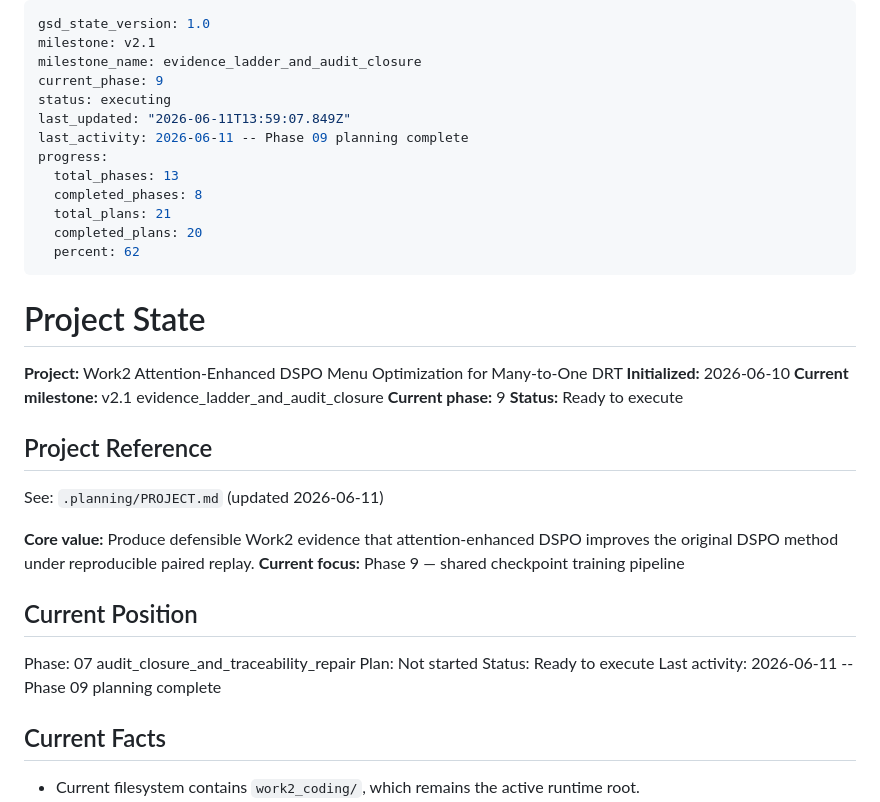
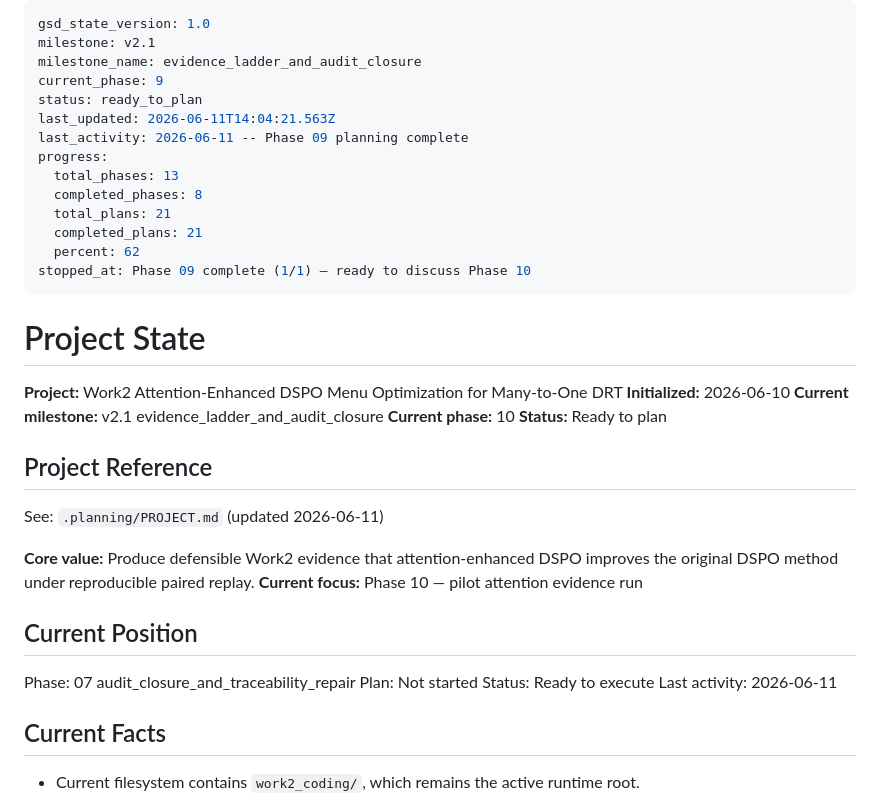
Before and after one commit to ajandxx-cloud/work2_menu, a Markdown page: .planning/STATE.md, the part around the change. GitHub-like rendering.

Commit message:
docs(phase-09): complete phase execution

```diff
--- a/.planning/STATE.md
+++ b/.planning/STATE.md
@@ -3,15 +3,16 @@ gsd_state_version: 1.0
 milestone: v2.1
 milestone_name: evidence_ladder_and_audit_closure
 current_phase: 9
-status: executing
-last_updated: "2026-06-11T13:59:07.849Z"
+status: ready_to_plan
+last_updated: 2026-06-11T14:04:21.563Z
 last_activity: 2026-06-11 -- Phase 09 planning complete
 progress:
   total_phases: 13
   completed_phases: 8
   total_plans: 21
-  completed_plans: 20
+  completed_plans: 21
   percent: 62
+stopped_at: Phase 09 complete (1/1) — ready to discuss Phase 10
 ---
 
 # Project State
@@ -19,22 +20,22 @@ progress:
 **Project:** Work2 Attention-Enhanced DSPO Menu Optimization for Many-to-One DRT
 **Initialized:** 2026-06-10
 **Current milestone:** v2.1 evidence_ladder_and_audit_closure
-**Current phase:** 9
-**Status:** Ready to execute
+**Current phase:** 10
+**Status:** Ready to plan
 
 ## Project Reference
 
 See: `.planning/PROJECT.md` (updated 2026-06-11)
 
 **Core value:** Produce defensible Work2 evidence that attention-enhanced DSPO improves the original DSPO method under reproducible paired replay.
-**Current focus:** Phase 9 — shared checkpoint training pipeline
+**Current focus:** Phase 10 — pilot attention evidence run
 
 ## Current Position
 
 Phase: 07 audit_closure_and_traceability_repair
 Plan: Not started
 Status: Ready to execute
-Last activity: 2026-06-11 -- Phase 09 planning complete
+Last activity: 2026-06-11
 
 ## Current Facts
 
```
